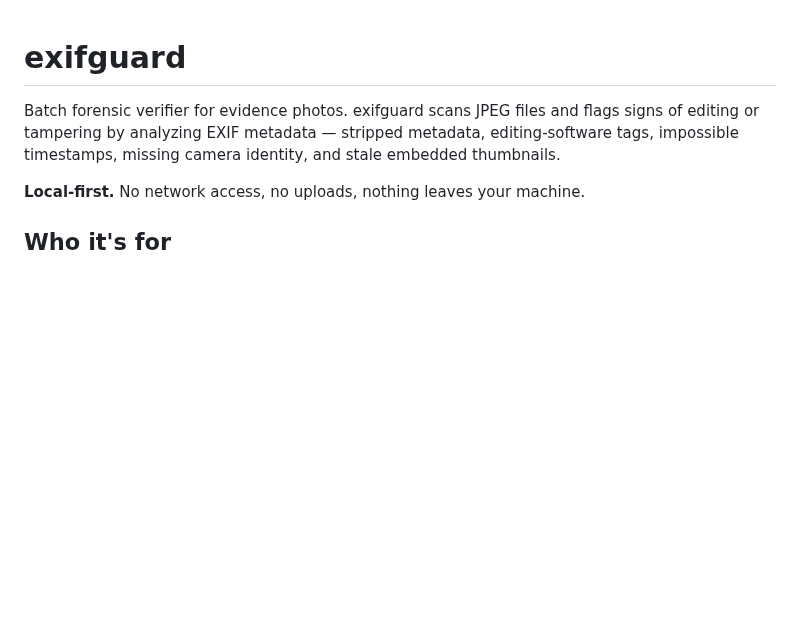
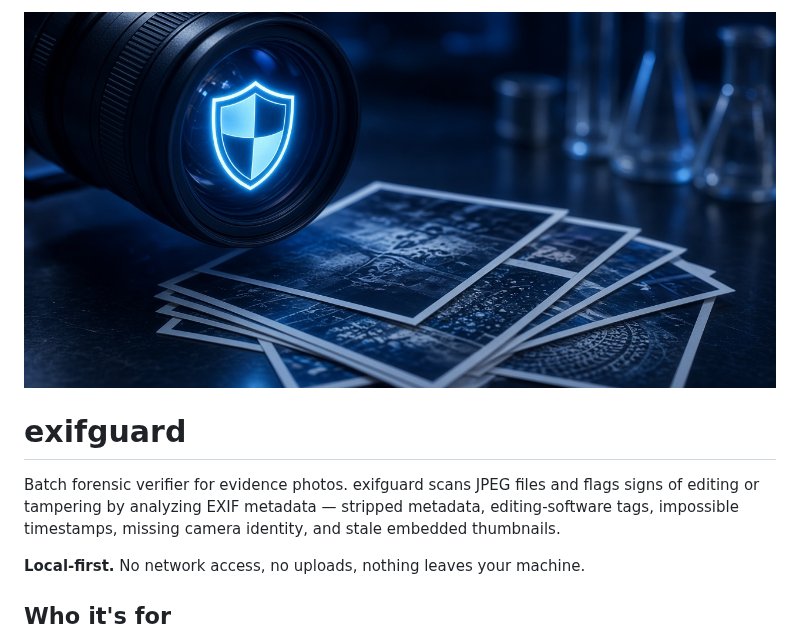
Before and after one commit to Blackshield-Company/exifguard, a Markdown page: README.md, the part around the change. Rendered like a GitHub page; pictures changed too: .github/preview.png (added); blank space fills up the shorter version.

Commit message:
Add repo preview image

```diff
--- a/README.md
+++ b/README.md
@@ -1,3 +1,5 @@
+![exifguard](.github/preview.png)
+
 # exifguard
 
 Batch forensic verifier for evidence photos. exifguard scans JPEG files and flags signs of
```
